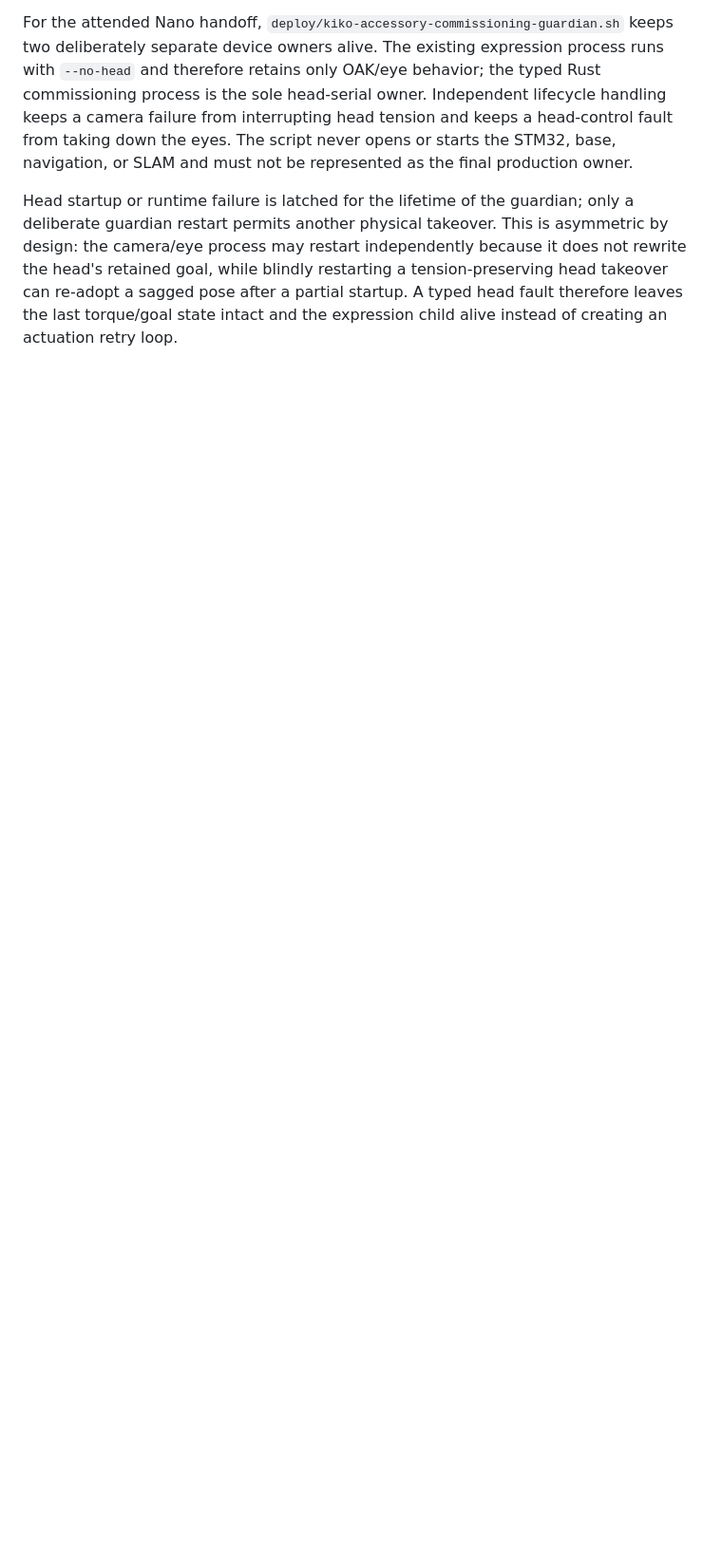
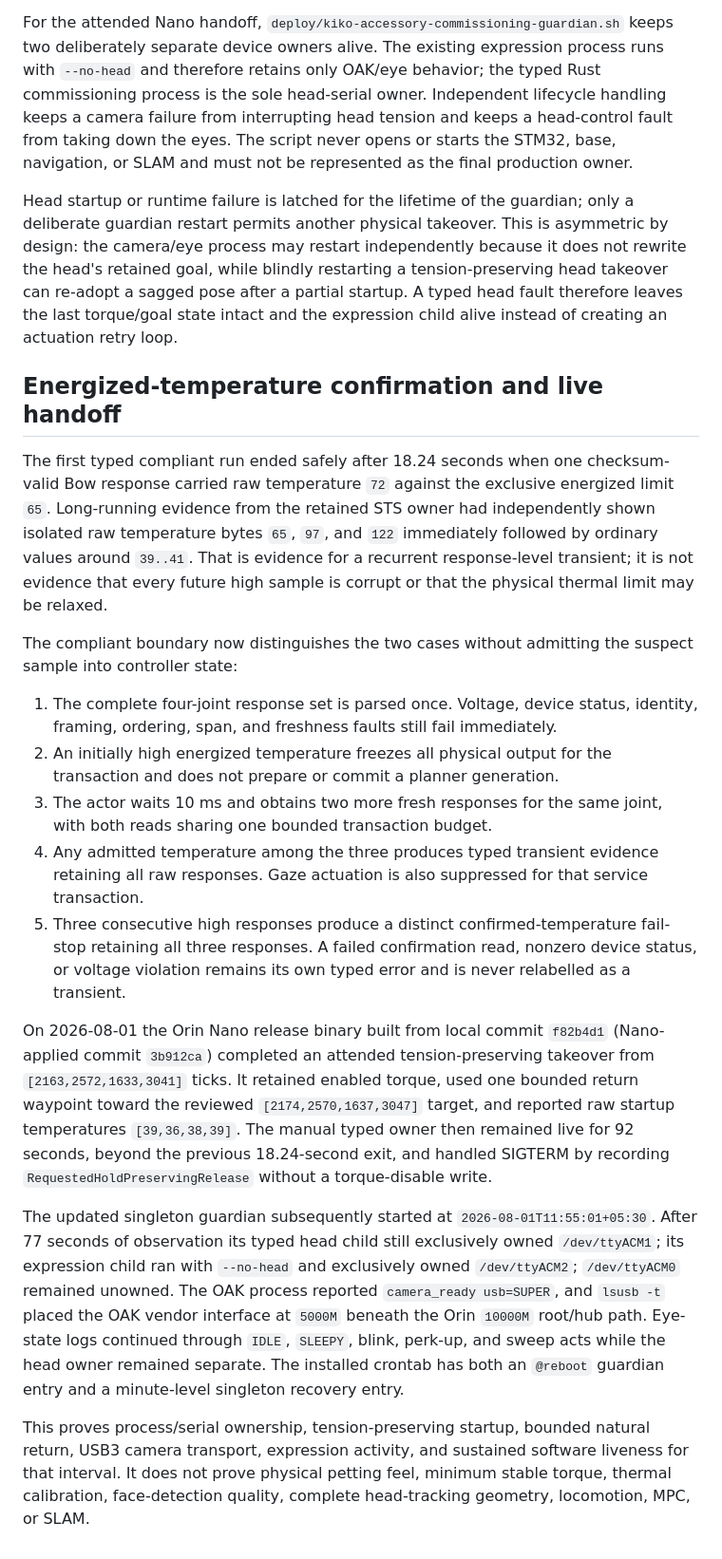
Before and after one commit to psygos/kiko, a Markdown page: docs/head-compliant-hold-2026-08-01.md, the part around the change. Shown at 95% size. Rendered like a GitHub page; blank space fills up the shorter version.

Commit message:
docs(head): record compliant live handoff
Record the observed temperature transient, exact three-sample policy, attended 92-second typed run, guardian ownership split, USB3 OAK evidence, and explicit limits of the evidence.

```diff
--- a/docs/head-compliant-hold-2026-08-01.md
+++ b/docs/head-compliant-hold-2026-08-01.md
@@ -254,3 +254,56 @@ it does not rewrite the head's retained goal, while blindly restarting a
 tension-preserving head takeover can re-adopt a sagged pose after a partial
 startup. A typed head fault therefore leaves the last torque/goal state intact
 and the expression child alive instead of creating an actuation retry loop.
+
+## Energized-temperature confirmation and live handoff
+
+The first typed compliant run ended safely after 18.24 seconds when one
+checksum-valid Bow response carried raw temperature `72` against the exclusive
+energized limit `65`. Long-running evidence from the retained STS owner had
+independently shown isolated raw temperature bytes `65`, `97`, and `122`
+immediately followed by ordinary values around `39..41`. That is evidence for a
+recurrent response-level transient; it is not evidence that every future high
+sample is corrupt or that the physical thermal limit may be relaxed.
+
+The compliant boundary now distinguishes the two cases without admitting the
+suspect sample into controller state:
+
+1. The complete four-joint response set is parsed once. Voltage, device status,
+   identity, framing, ordering, span, and freshness faults still fail
+   immediately.
+2. An initially high energized temperature freezes all physical output for the
+   transaction and does not prepare or commit a planner generation.
+3. The actor waits 10 ms and obtains two more fresh responses for the same
+   joint, with both reads sharing one bounded transaction budget.
+4. Any admitted temperature among the three produces typed transient evidence
+   retaining all raw responses. Gaze actuation is also suppressed for that
+   service transaction.
+5. Three consecutive high responses produce a distinct confirmed-temperature
+   fail-stop retaining all three responses. A failed confirmation read,
+   nonzero device status, or voltage violation remains its own typed error and
+   is never relabelled as a transient.
+
+On 2026-08-01 the Orin Nano release binary built from local commit `f82b4d1`
+(Nano-applied commit `3b912ca`) completed an attended tension-preserving
+takeover from `[2163,2572,1633,3041]` ticks. It retained enabled torque, used
+one bounded return waypoint toward the reviewed
+`[2174,2570,1637,3047]` target, and reported raw startup temperatures
+`[39,36,38,39]`. The manual typed owner then remained live for 92 seconds,
+beyond the previous 18.24-second exit, and handled SIGTERM by recording
+`RequestedHoldPreservingRelease` without a torque-disable write.
+
+The updated singleton guardian subsequently started at
+`2026-08-01T11:55:01+05:30`. After 77 seconds of observation its typed head
+child still exclusively owned `/dev/ttyACM1`; its expression child ran with
+`--no-head` and exclusively owned `/dev/ttyACM2`; `/dev/ttyACM0` remained
+unowned. The OAK process reported `camera_ready usb=SUPER`, and `lsusb -t`
+placed the OAK vendor interface at `5000M` beneath the Orin `10000M` root/hub
+path. Eye-state logs continued through `IDLE`, `SLEEPY`, blink, perk-up, and
+sweep acts while the head owner remained separate. The installed crontab has
+both an `@reboot` guardian entry and a minute-level singleton recovery entry.
+
+This proves process/serial ownership, tension-preserving startup, bounded
+natural return, USB3 camera transport, expression activity, and sustained
+software liveness for that interval. It does not prove physical petting feel,
+minimum stable torque, thermal calibration, face-detection quality, complete
+head-tracking geometry, locomotion, MPC, or SLAM.
```
